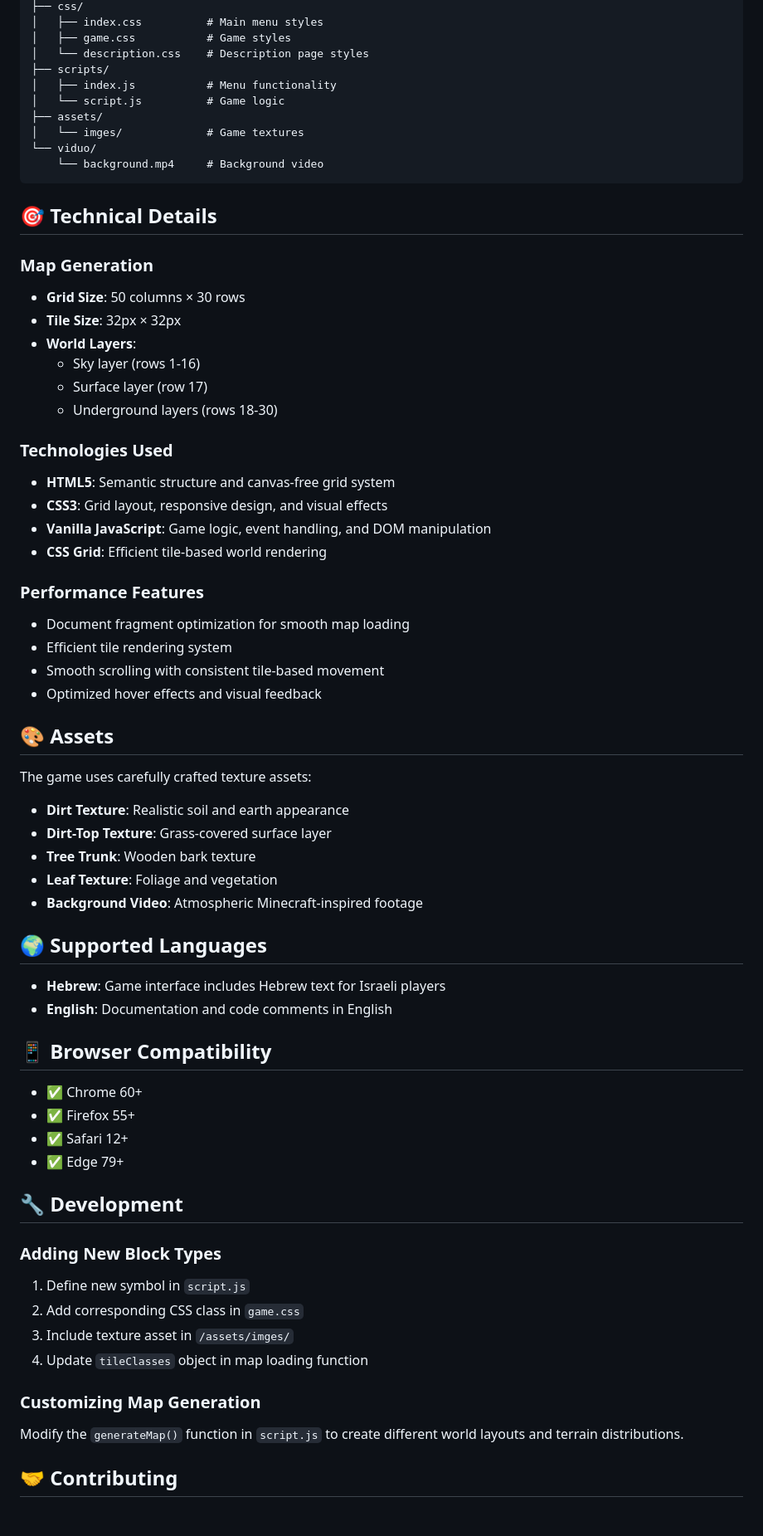
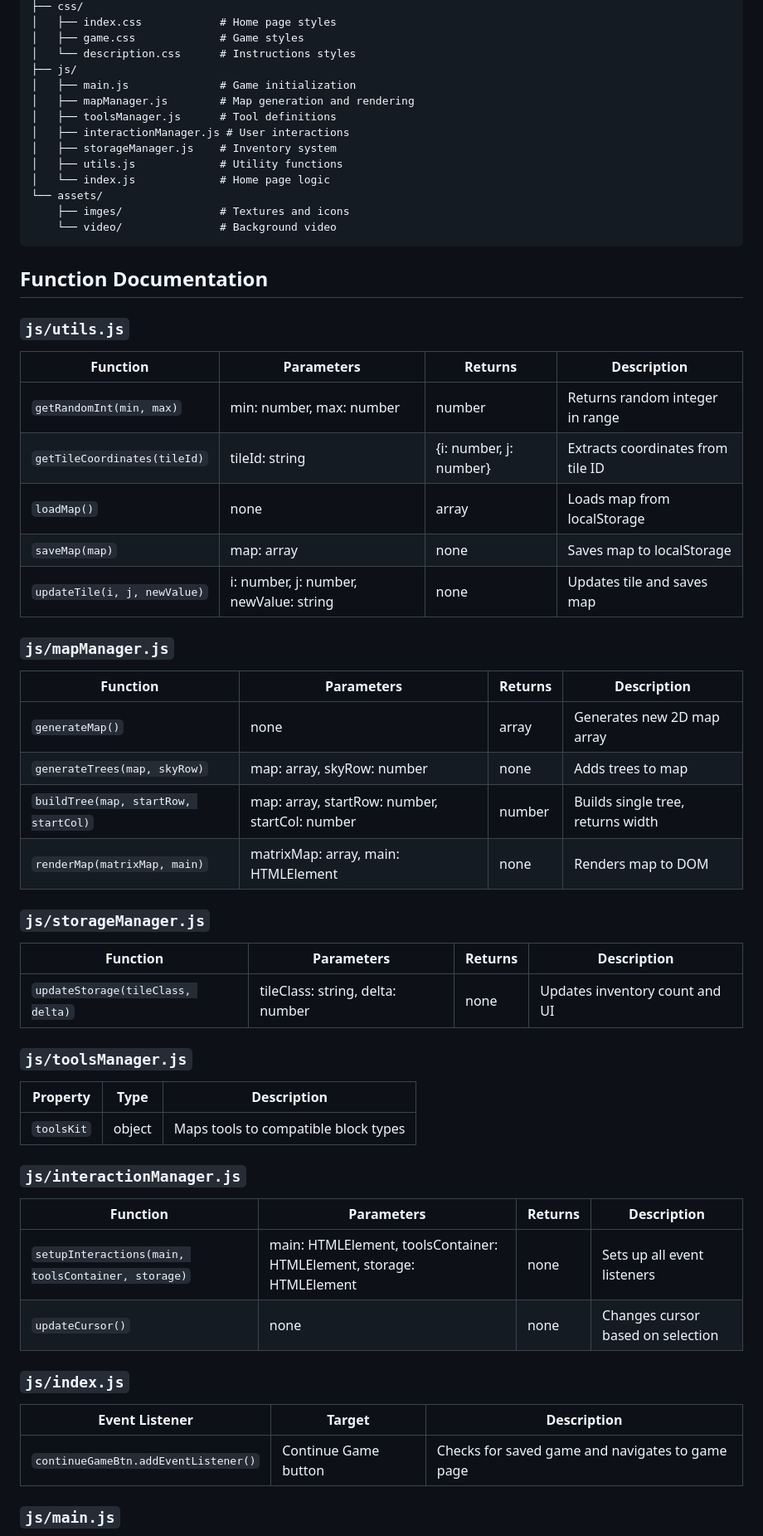
Before and after one commit to erezCohen31/minecraftProject, a Markdown page: readme.md, the part around the change printed below. Shown: that part at 83% size. Drawn GitHub-style; blank space fills up the shorter version.

Commit message:
new readme

````diff
--- a/readme.md
+++ b/readme.md
@@ -71,69 +38,65 @@ minecraft-2d/
 ├── css/
-│   ├── index.css          # Main menu styles
-│   ├── game.css           # Game styles
-│   └── description.css    # Description page styles
-├── scripts/
-│   ├── index.js           # Menu functionality
-│   └── script.js          # Game logic
-├── assets/
-│   └── imges/             # Game textures
-└── viduo/
-    └── background.mp4     # Background video
+│   ├── index.css            # Home page styles
+│   ├── game.css             # Game styles
+│   └── description.css      # Instructions styles
+├── js/
+│   ├── main.js              # Game initialization
+│   ├── mapManager.js        # Map generation and rendering
+│   ├── toolsManager.js      # Tool definitions
+│   ├── interactionManager.js # User interactions
+│   ├── storageManager.js    # Inventory system
+│   ├── utils.js             # Utility functions
+│   └── index.js             # Home page logic
+└── assets/
+    ├── imges/               # Textures and icons
+    └── video/               # Background video
 ```
 
-## 🎯 Technical Details
+## Function Documentation
 
-### Map Generation
-- **Grid Size**: 50 columns × 30 rows
-- **Tile Size**: 32px × 32px
-- **World Layers**:
-  - Sky layer (rows 1-16)
-  - Surface layer (row 17)
-  - Underground layers (rows 18-30)
+### `js/utils.js`
 
-### Technologies Used
-- **HTML5**: Semantic structure and canvas-free grid system
-- **CSS3**: Grid layout, responsive design, and visual effects
-- **Vanilla JavaScript**: Game logic, event handling, and DOM manipulation
-- **CSS Grid**: Efficient tile-based world rendering
+| Function | Parameters | Returns | Description |
+|----------|------------|---------|-------------|
+| `getRandomInt(min, max)` | min: number, max: number | number | Returns random integer in range |
+| `getTileCoordinates(tileId)` | tileId: string | {i: number, j: number} | Extracts coordinates from tile ID |
+| `loadMap()` | none | array | Loads map from localStorage |
+| `saveMap(map)` | map: array | none | Saves map to localStorage |
+| `updateTile(i, j, newValue)` | i: number, j: number, newValue: string | none | Updates tile and saves map |
 
-### Performance Features
-- Document fragment optimization for smooth map loading
-- Efficient tile rendering system
-- Smooth scrolling with consistent tile-based movement
-- Optimized hover effects and visual feedback
+### `js/mapManager.js`
 
-## 🎨 Assets
+| Function | Parameters | Returns | Description |
+|----------|------------|---------|-------------|
+| `generateMap()` | none | array | Generates new 2D map array |
+| `generateTrees(map, skyRow)` | map: array, skyRow: number | none | Adds trees to map |
+| `buildTree(map, startRow, startCol)` | map: array, startRow: number, startCol: number | number | Builds single tree, returns width |
+| `renderMap(matrixMap, main)` | matrixMap: array, main: HTMLElement | none | Renders map to DOM |
 
-The game uses carefully crafted texture assets:
-- **Dirt Texture**: Realistic soil and earth appearance
-- **Dirt-Top Texture**: Grass-covered surface layer
-- **Tree Trunk**: Wooden bark texture
-- **Leaf Texture**: Foliage and vegetation
-- **Background Video**: Atmospheric Minecraft-inspired footage
+### `js/storageManager.js`
 
-## 🌍 Supported Languages
+| Function | Parameters | Returns | Description |
+|----------|------------|---------|-------------|
+| `updateStorage(tileClass, delta)` | tileClass: string, delta: number | none | Updates inventory count and UI |
 
-- **Hebrew**: Game interface includes Hebrew text for Israeli players
-- **English**: Documentation and code comments in English
+### `js/toolsManager.js`
 
-## 📱 Browser Compatibility
+| Property | Type | Description |
+|----------|------|-------------|
+| `toolsKit` | object | Maps tools to compatible block types |
 
-- ✅ Chrome 60+
-- ✅ Firefox 55+
-- ✅ Safari 12+
-- ✅ Edge 79+
+### `js/interactionManager.js`
 
-## 🔧 Development
+| Function | Parameters | Returns | Description |
+|----------|------------|---------|-------------|
+| `setupInteractions(main, toolsContainer, storage)` | main: HTMLElement, toolsContainer: HTMLElement, storage: HTMLElement | none | Sets up all event listeners |
+| `updateCursor()` | none | none | Changes cursor based on selection |
 
-### Adding New Block Types
-1. Define new symbol in `script.js`
-2. Add corresponding CSS class in `game.css`
-3. Include texture asset in `/assets/imges/`
-4. Update `tileClasses` object in map loading function
+### `js/index.js`
 
-### Customizing Map Generation
-Modify the `generateMap()` function in `script.js` to create different world layouts and terrain distributions.
+| Event Listener | Target | Description |
+|----------------|--------|-------------|
+| `continueGameBtn.addEventListener()` | Continue Game button | Checks for saved game and navigates to game page |
 
-## 🤝 Contributing
+### `js/main.js`
 
````
Also changed, not shown: other parts of readme.md (+29 -80 lines).
